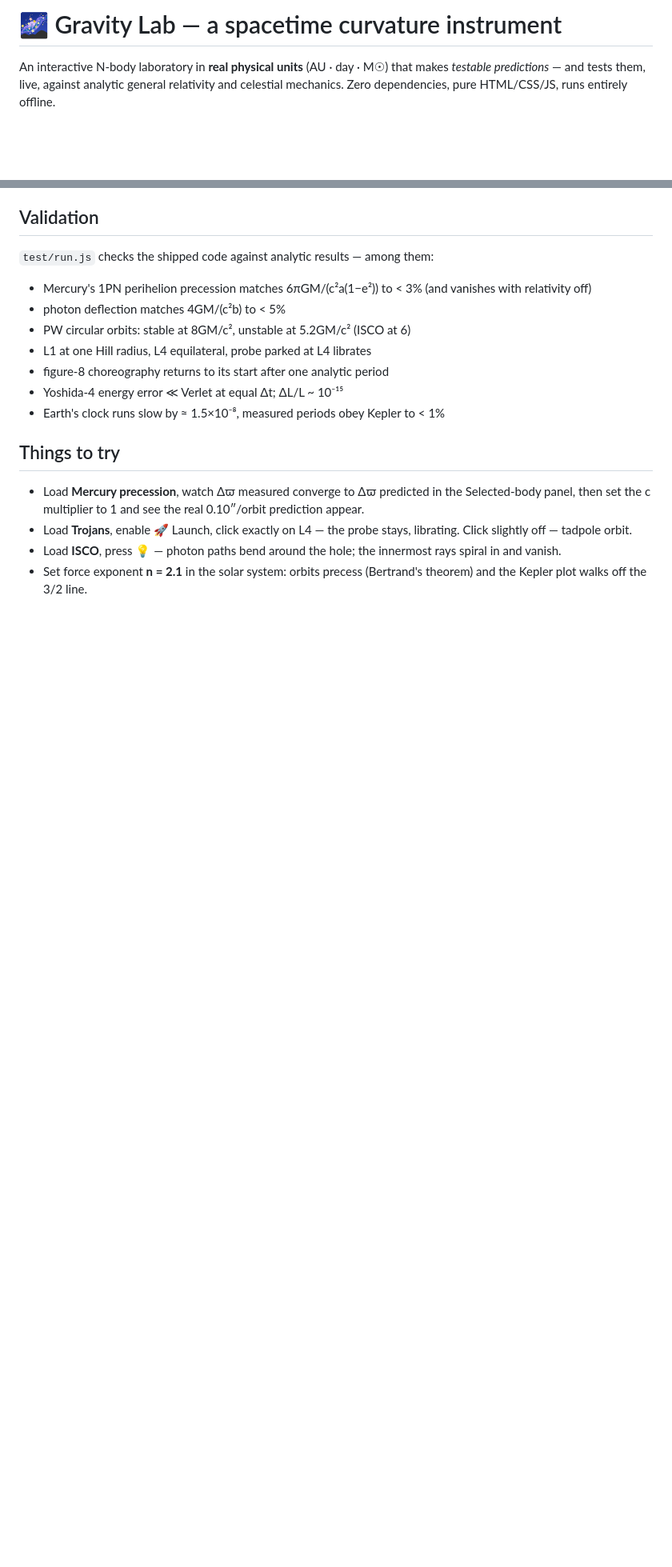
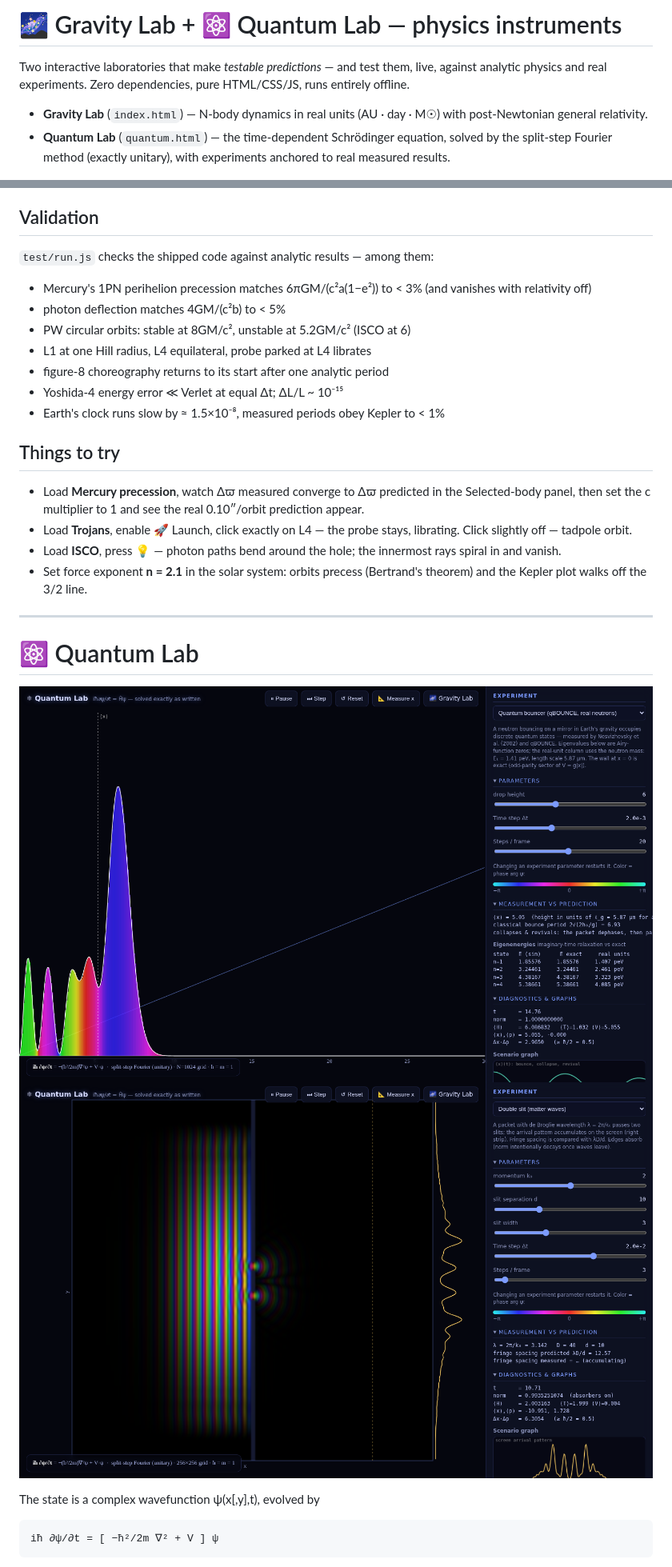
Before and after one commit to 1x0DF0/gravity, a Markdown page: README.md, 2 parts joined by grey strips. Shown at 80% size. Drawn GitHub-style; pictures changed too: docs/qm-bouncer.png (added), docs/qm-doubleslit.png (added); blank space fills up the shorter version.

````diff
--- a/README.md
+++ b/README.md
@@ -1,9 +1,14 @@
-# 🌌 Gravity Lab — a spacetime curvature instrument
+# 🌌 Gravity Lab + ⚛ Quantum Lab — physics instruments
 
-An interactive N-body laboratory in **real physical units** (AU · day · M☉) that
-makes *testable predictions* — and tests them, live, against analytic general
-relativity and celestial mechanics. Zero dependencies, pure HTML/CSS/JS, runs
-entirely offline.
+Two interactive laboratories that make *testable predictions* — and test them,
+live, against analytic physics and real experiments. Zero dependencies, pure
+HTML/CSS/JS, runs entirely offline.
+
+- **Gravity Lab** (`index.html`) — N-body dynamics in real units (AU · day ·
+  M☉) with post-Newtonian general relativity.
+- **Quantum Lab** (`quantum.html`) — the time-dependent Schrödinger equation,
+  solved by the split-step Fourier method (exactly unitary), with experiments
+  anchored to real measured results.
 
 ![solar system](docs/preview.png)
 ![S2 around Sgr A*](docs/s2.png)
@@ -104,3 +111,17 @@ selectable live, with adaptive substepping on close encounters.
   rays spiral in and vanish.
 - Set force exponent **n = 2.1** in the solar system: orbits precess (Bertrand's
   theorem) and the Kepler plot walks off the 3/2 line.
+
+---
+
+# ⚛ Quantum Lab
+
+![quantum bouncer](docs/qm-bouncer.png)
+![double slit](docs/qm-doubleslit.png)
+
+The state is a complex wavefunction ψ(x[,y],t), evolved by
+
+```
+iħ ∂ψ/∂t = [ −ħ²/2m ∇² + V ] ψ
+```
+
````
Also changed, not shown: other parts of README.md (+38 -4 lines), docs/qm-entangle.png (added), docs/qm-gravimeter.png (added), 7 other files.
